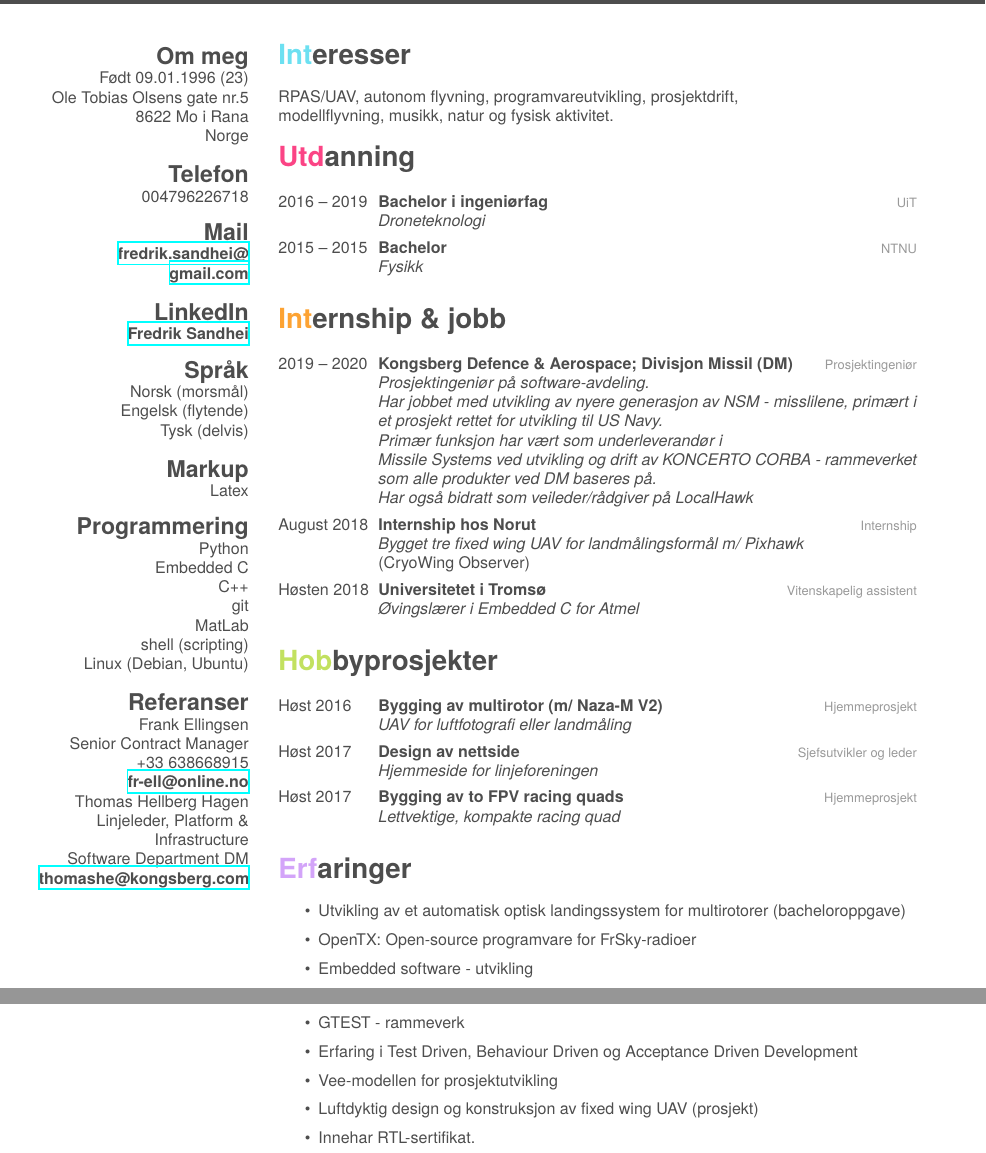
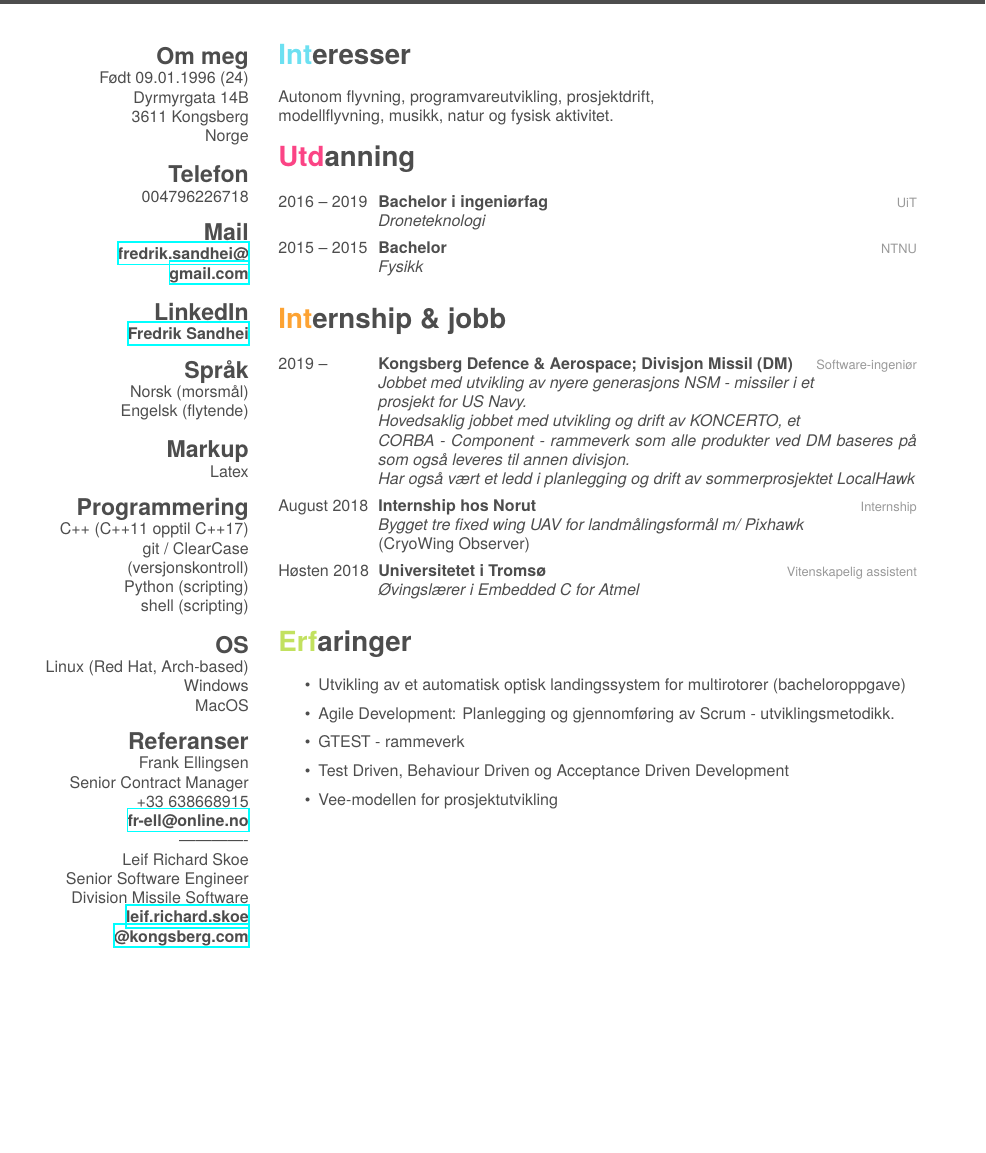
Before and after one commit to fredriksd/CV_minimal, a LaTeX CV (CV_Fredrik_Sandhei.tex): two parts of pages 1 and 2 of 2 before the commit and part of the page after it, the two joined at a grey line, cut so that both start at the same text, the shorter picture padded with empty space. Compiled offline with XeLaTeX; a missing font is replaced by an installed copy or a similar font.

Commit message:
Corrections done to CV.

```diff
--- a/CV_Fredrik_Sandhei.tex
+++ b/CV_Fredrik_Sandhei.tex
@@ -4,14 +4,14 @@
 
 \begin{document}
 \header{C}{V}
-       {Fredrik Sandhei}--
+       {Fredrik Sandhei}
 
 % In the aside, each new line forces a line break
 \begin{aside}
   \section{Om meg}
-    Født 09.01.1996 (23)
-    Ole Tobias Olsens gate nr.5
-    8622 Mo i Rana
+    Født 09.01.1996 (24)
+    Dyrmyrgata 14B
+    3611 Kongsberg
     Norge
   \section{Telefon}
     004796226718
@@ -22,31 +22,32 @@
   \section{Språk}
     Norsk (morsmål)
     Engelsk (flytende)
-    Tysk (delvis)
   \section{Markup}
   	Latex
   \section{Programmering}
-    Python
-    Embedded C
-    C++
-    git
-    MatLab
+    C++ (C++11 opptil C++17)
+    git / ClearCase (versjonskontroll)
+    Python (scripting)
     shell (scripting)
-    Linux (Debian, Ubuntu)
+  \section{OS}
+  	Linux (Red Hat, Arch-based)
+  	Windows
+  	MacOS
   \section{Referanser}
     Frank Ellingsen
     Senior Contract Manager
     +33\hspace{0.1cm}638668915
     \href{mailto:fr-ell@online.no}{\textbf{fr-ell@online.no}}
-    Thomas Hellberg Hagen
-    Linjeleder, Platform \& Infrastructure
-    Software Department DM
-    \href{mailto:thomashe@kongsberg.com}{\textbf{thomashe@kongsberg.com}}
+    -------------
+    Leif Richard Skoe
+    Senior Software Engineer
+	Division Missile Software
+	    \href{mailto:leif.richard.skoe@kongsberg.com}{\textbf{leif.richard.skoe\\@kongsberg.com}}
 \end{aside}
 
 \section{Interesser}
 
-RPAS/UAV, autonom flyvning, programvareutvikling, prosjektdrift,\\ modellflyvning, musikk, natur og fysisk aktivitet.
+Autonom flyvning, programvareutvikling, prosjektdrift,\\ modellflyvning, musikk, natur og fysisk aktivitet.
 
 \section{Utdanning}
 
@@ -68,13 +69,12 @@ RPAS/UAV, autonom flyvning, programvareutvikling, prosjektdrift,\\ modellflyvnin
 \section{Internship \& jobb}
 \begin{entrylist}
 	\entry
-	{2019 -- \the\year}
+	{2019 --}
 	{Kongsberg Defence \& Aerospace; Divisjon Missil (DM)}
-	{Prosjektingeniør}
-	{\emph{Prosjektingeniør på software-avdeling.\\ Har jobbet med utvikling av nyere generasjon av NSM - misslilene, primært i et prosjekt rettet for utvikling til US Navy. \\
-	Primær funksjon har vært som underleverandør i \\
-	Missile Systems ved utvikling og drift av KONCERTO CORBA - rammeverket som alle produkter ved DM baseres på. \\
-	Har også bidratt som veileder/rådgiver på LocalHawk}}
+	{Software-ingeniør}
+	{\emph{Jobbet med utvikling av nyere generasjons NSM - missiler i et \\ prosjekt for US Navy. \\
+	Hovedsaklig jobbet med utvikling og drift av KONCERTO, et \\CORBA - Component - rammeverk som alle produkter ved DM baseres på som også leveres til annen divisjon.\\
+	Har også vært et ledd i planlegging og drift av sommerprosjektet LocalHawk}}
     \entry
     {August 2018}
     {Internship hos Norut}
@@ -88,44 +88,33 @@ RPAS/UAV, autonom flyvning, programvareutvikling, prosjektdrift,\\ modellflyvnin
 
 \end{entrylist}
 
-\section{Hobbyprosjekter}
-\begin{entrylist}
-
-  \entry
-    {Høst 2016}
-    {Bygging av multirotor (m/ Naza-M V2)}
-    {Hjemmeprosjekt}
-    {\emph{UAV for luftfotografi eller landmåling}}
-  \entry
-    {Høst 2017}
-    {Design av nettside}
-    {Sjefsutvikler og leder}
-    {\emph{Hjemmeside for linjeforeningen}}
-  \entry
-  {Høst 2017}
-  {Bygging av to FPV racing quads}
-  {Hjemmeprosjekt}
-  {\emph{Lettvektige, kompakte racing quad}}
-\end{entrylist}
-
-
+%{\section{Hobbyprosjekter}
+%\begin{entrylist}
+%  \entry
+%    {Høst 2016}
+%    {Bygging av multirotor (m/ Naza-M V2)}
+%    {Hjemmeprosjekt}
+%    {\emph{UAV for luftfotografi eller landmåling}}
+%  \entry
+%    {Høst 2017}
+%    {Design av nettside}
+%    {Sjefsutvikler og leder}
+%    {\emph{Hjemmeside for linjeforeningen}}
+%  \entry
+%  {Høst 2017}
+%  {Bygging av to FPV racing quads}
+%  {Hjemmeprosjekt}
+%  {\emph{Lettvektige, kompakte racing quad}}
+%\end{entrylist}
+%
+%\newpage
 \section{Erfaringer}
 \begin{itemize}
     \item Utvikling av et automatisk optisk landingssystem for multirotorer (bacheloroppgave)
-%    \item Telemetri-oppsett og radiokommunikasjon FrSky/DSMx (SBUS, S-Port, F-Port, Lua)
-    \item OpenTX: Open-source programvare for FrSky-radioer
-    \item Embedded software - utvikling
+    \item Agile Development: Planlegging og gjennomføring av Scrum - utviklingsmetodikk.
     \item GTEST - rammeverk
-    \item Erfaring i Test Driven, Behaviour Driven og Acceptance Driven Development
+    \item Test Driven, Behaviour Driven og Acceptance Driven Development
     \item Vee-modellen for prosjektutvikling
-    \item Luftdyktig design og konstruksjon av fixed wing UAV (prosjekt)
-    \item Innehar RTL-sertifikat.
-    %\item Forbedring av Pixhawks optiske landingssystem (IR-LOCK)
-    %\item D - områder i class G RMZ airspace
-    %\item Determining SOP for VLOS and EVLOS operations
-    %\item Data acquisition
-	%\item POF theory
-
 
 \end{itemize}
 \end{document}
```
Also changed, not shown: CV_Fredrik_Sandhei.pdf, 1 other file.
